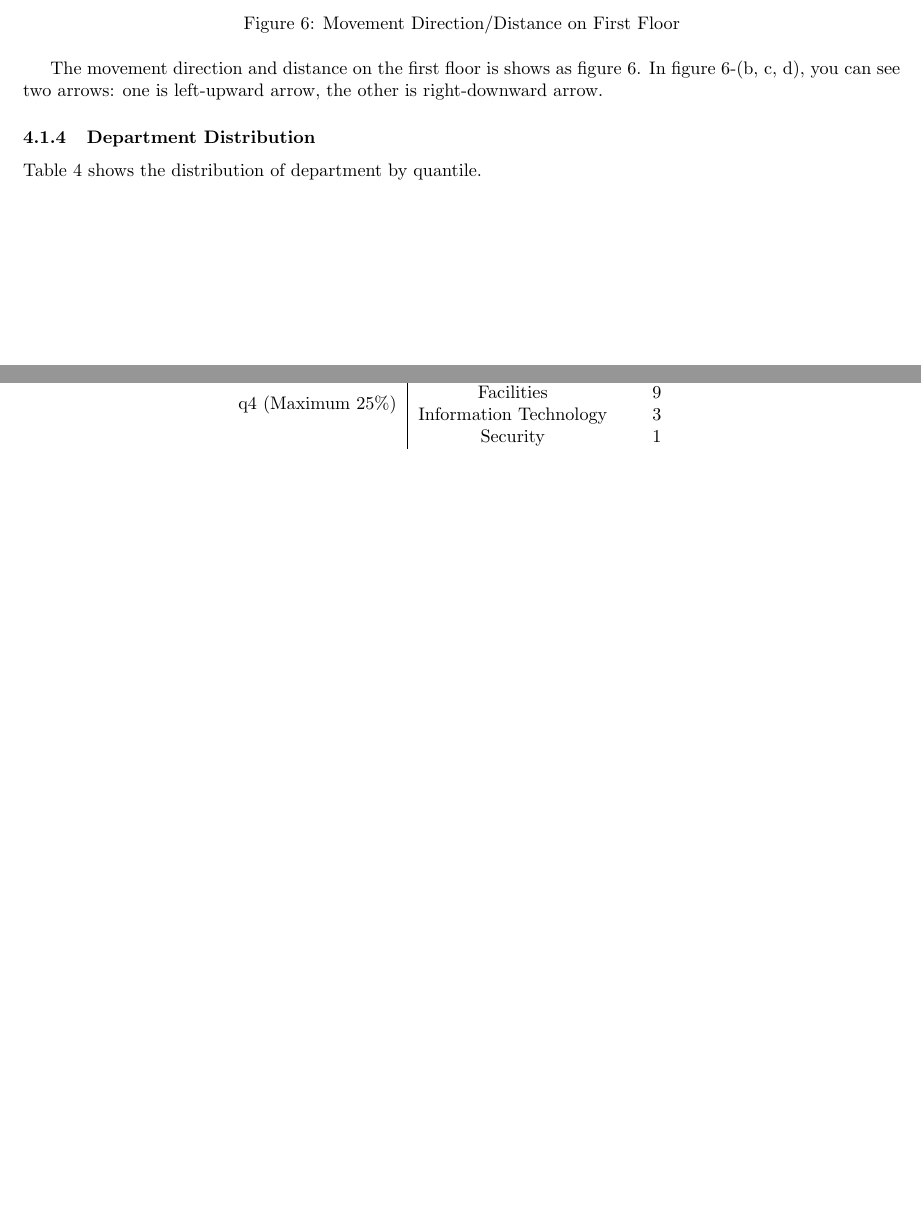
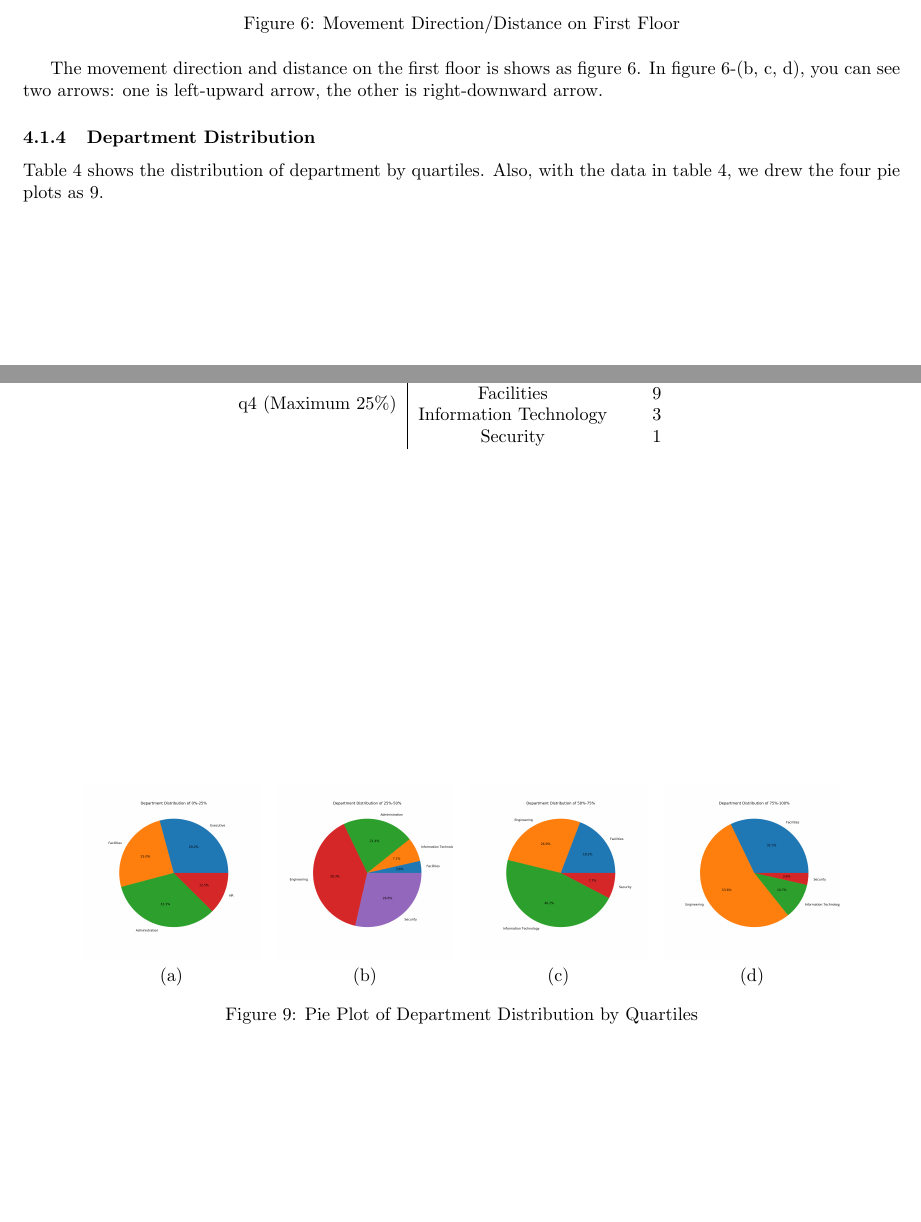
Before and after one commit to Fumire/Visualization_Final, a LaTeX document (Report/report.tex): two parts of pages 7 and 9 of 13 before the commit and two parts of pages 7 and 9 of 14 after it, joined at a grey line, cut so that both start at the same text, the shorter picture padded with empty space. Compiled offline with pdfLaTeX.

Commit message:
add pie plot

```diff
--- a/Report/report.tex
+++ b/Report/report.tex
@@ -308,7 +308,7 @@
                 \end{figure}
 
             \subsubsection{Department Distribution}
-                Table \ref{tb:movequantile} shows the distribution of department by quantile.
+                Table \ref{tb:movequantile} shows the distribution of department by quartiles. Also, with the data in table \ref{tb:movequantile}, we drew the four pie plots as \ref{fig:department}.
 
                 \begin{table}[htbp]
                     \centering
@@ -336,6 +336,24 @@
                     \end{tabular}
                 \end{table}
 
+                \begin{figure}[htbp]
+                    \centering
+                    $\begin{array}{cccc}
+                        \includegraphics[width=0.2 \linewidth]{figures/department1.png}
+                        &
+                        \includegraphics[width=0.2 \linewidth]{figures/department2.png}
+                        &
+                        \includegraphics[width=0.2 \linewidth]{figures/department3.png}
+                        &
+                        \includegraphics[width=0.2 \linewidth]{figures/department4.png}
+                        \\
+
+                        \mbox{(a)} & \mbox{(b)} & \mbox{(c)} & \mbox{(d)} \\
+                    \end{array}$
+                    \caption{Pie Plot of Department Distribution by Quartiles}
+                    \label{fig:department}
+                \end{figure}
+
             \subsubsection{Typical Patterns in prox Data}
 
             \subsubsection{Typical Day Look for GAStech employees}
```
Also changed, not shown: Report/report.tex (4 more changed lines).
